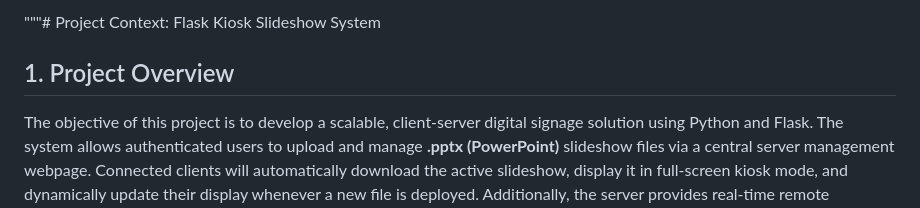
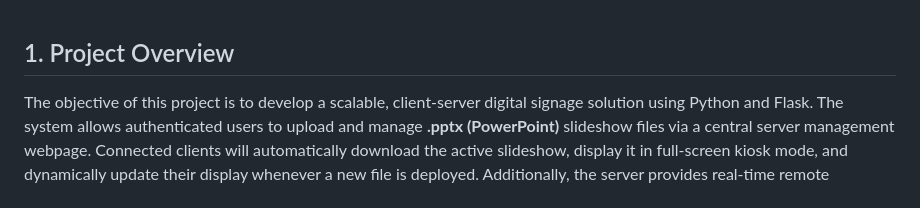
Before and after one commit to DonICTStaff/Bulletin, a Markdown page: Project.md, the part around one of its changes. Rendered like a GitHub page.

```diff
--- a/Project.md
+++ b/Project.md
@@ -1,5 +1,3 @@
-"""# Project Context: Flask Kiosk Slideshow System
-
 ## 1. Project Overview
 The objective of this project is to develop a scalable, client-server digital signage solution using Python and Flask. The system allows authenticated users to upload and manage **.pptx (PowerPoint)** slideshow files via a central server management webpage. Connected clients will automatically download the active slideshow, display it in full-screen kiosk mode, and dynamically update their display whenever a new file is deployed. Additionally, the server provides real-time remote administration capabilities to monitor and manage the fleet of display devices.
 
```
Also changed, not shown: other parts of Project.md (+0 -1 lines).
